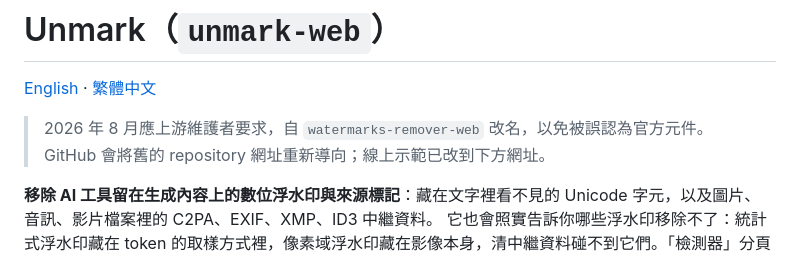
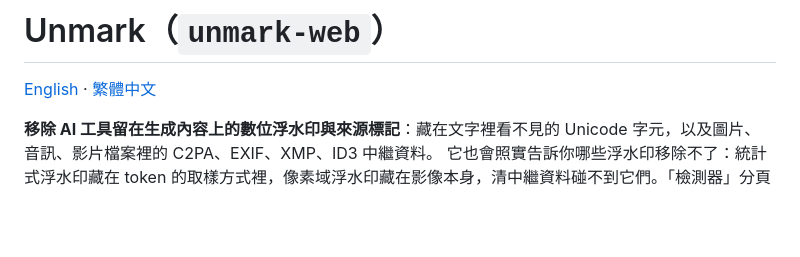
Before and after one commit to ivanusto/unmark-web, a Markdown page: README.zh-TW.md, the part around the change. Rendered like a GitHub page; blank space fills up the shorter version.

Commit message:
Revise README for project name change and details
Updated README to reflect project name change and clarify functionality.

```diff
--- a/README.zh-TW.md
+++ b/README.zh-TW.md
@@ -1,8 +1,6 @@
 # Unmark（`unmark-web`）
 
 [English](README.md) · [繁體中文](README.zh-TW.md)
-
-> 2026 年 8 月應上游維護者要求，自 `watermarks-remover-web` 改名，以免被誤認為官方元件。GitHub 會將舊的 repository 網址重新導向；線上示範已改到下方網址。
 
 **移除 AI 工具留在生成內容上的數位浮水印與來源標記**：藏在文字裡看不見的 Unicode 字元，以及圖片、音訊、影片檔案裡的 C2PA、EXIF、XMP、ID3 中繼資料。
 它也會照實告訴你哪些浮水印移除不了：統計式浮水印藏在 token 的取樣方式裡，像素域浮水印藏在影像本身，清中繼資料碰不到它們。「檢測器」分頁會分別檢測這些。
```
